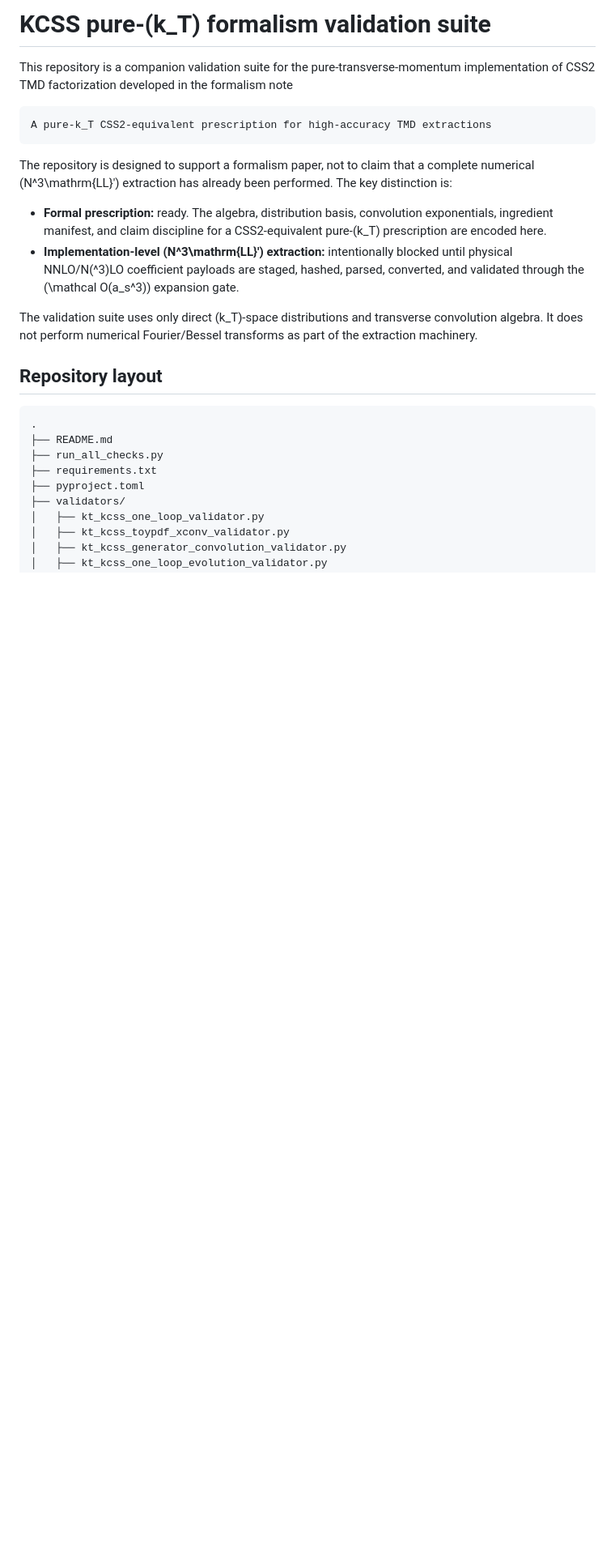
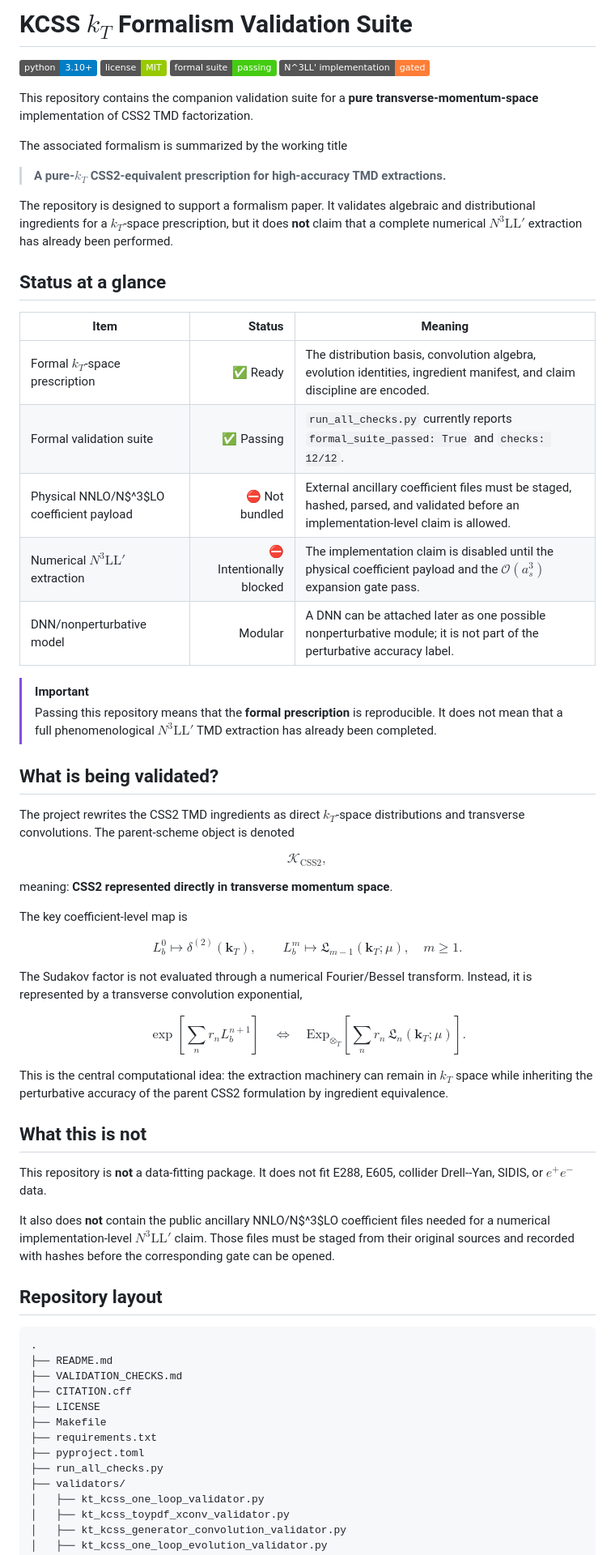
Before and after one commit to uva-spin/k-space, a Markdown page: README.md, the part around one of its changes. Shown at 81% size. Rendered like a GitHub page; badges without logos; blank space fills up the shorter version.

````diff
--- a/README.md
+++ b/README.md
@@ -1,26 +1,78 @@
-# KCSS pure-\(k_T\) formalism validation suite
+# KCSS $k_T$ Formalism Validation Suite
 
-This repository is a companion validation suite for the pure-transverse-momentum implementation of CSS2 TMD factorization developed in the formalism note
+[![Python](https://img.shields.io/badge/python-3.10%2B-blue)](https://www.python.org/)
+[![License: MIT](https://img.shields.io/badge/license-MIT-green.svg)](LICENSE)
+[![Formal suite](https://img.shields.io/badge/formal%20suite-passing-brightgreen)](#quick-start)
+[![N3LL-prime implementation](https://img.shields.io/badge/N%5E3LL%27%20implementation-gated-orange)](#claim-discipline)
 
-```text
-A pure-k_T CSS2-equivalent prescription for high-accuracy TMD extractions
-```
+This repository contains the companion validation suite for a **pure transverse-momentum-space** implementation of CSS2 TMD factorization.
 
-The repository is designed to support a formalism paper, not to claim that a complete numerical \(N^3\mathrm{LL}'\) extraction has already been performed.  The key distinction is:
+The associated formalism is summarized by the working title
 
-- **Formal prescription:** ready.  The algebra, distribution basis, convolution exponentials, ingredient manifest, and claim discipline for a CSS2-equivalent pure-\(k_T\) prescription are encoded here.
-- **Implementation-level \(N^3\mathrm{LL}'\) extraction:** intentionally blocked until physical NNLO/N\(^3\)LO coefficient payloads are staged, hashed, parsed, converted, and validated through the \(\mathcal O(a_s^3)\) expansion gate.
+> **A pure-$k_T$ CSS2-equivalent prescription for high-accuracy TMD extractions.**
 
-The validation suite uses only direct \(k_T\)-space distributions and transverse convolution algebra.  It does not perform numerical Fourier/Bessel transforms as part of the extraction machinery.
+The repository is designed to support a formalism paper. It validates algebraic and distributional ingredients for a $k_T$-space prescription, but it does **not** claim that a complete numerical $N^3\mathrm{LL}'$ extraction has already been performed.
+
+## Status at a glance
+
+| Item | Status | Meaning |
+|---|---:|---|
+| Formal $k_T$-space prescription | ✅ Ready | The distribution basis, convolution algebra, evolution identities, ingredient manifest, and claim discipline are encoded. |
+| Formal validation suite | ✅ Passing | `run_all_checks.py` currently reports `formal_suite_passed: True` and `checks: 12/12`. |
+| Physical NNLO/N$^3$LO coefficient payload | ⛔ Not bundled | External ancillary coefficient files must be staged, hashed, parsed, and validated before an implementation-level claim is allowed. |
+| Numerical $N^3\mathrm{LL}'$ extraction | ⛔ Intentionally blocked | The implementation claim is disabled until the physical coefficient payload and the $\mathcal O(a_s^3)$ expansion gate pass. |
+| DNN/nonperturbative model | Modular | A DNN can be attached later as one possible nonperturbative module; it is not part of the perturbative accuracy label. |
+
+> [!IMPORTANT]
+> Passing this repository means that the **formal prescription** is reproducible. It does not mean that a full phenomenological $N^3\mathrm{LL}'$ TMD extraction has already been completed.
+
+## What is being validated?
+
+The project rewrites the CSS2 TMD ingredients as direct $k_T$-space distributions and transverse convolutions. The parent-scheme object is denoted
+
+$$
+\mathcal K_{\mathrm{CSS2}},
+$$
+
+meaning: **CSS2 represented directly in transverse momentum space**.
+
+The key coefficient-level map is
+
+$$
+L_b^0 \mapsto \delta^{(2)}(\boldsymbol k_T),
+\qquad
+L_b^m \mapsto \mathfrak L_{m-1}(\boldsymbol k_T;\mu),
+\quad m \ge 1.
+$$
+
+The Sudakov factor is not evaluated through a numerical Fourier/Bessel transform. Instead, it is represented by a transverse convolution exponential,
+
+$$
+\exp\!\left[\sum_n r_n L_b^{n+1}\right]
+\quad \Longleftrightarrow \quad
+\mathrm{Exp}_{\otimes_T}\!\left[\sum_n r_n\,\mathfrak L_n(\boldsymbol k_T;\mu)\right].
+$$
+
+This is the central computational idea: the extraction machinery can remain in $k_T$ space while inheriting the perturbative accuracy of the parent CSS2 formulation by ingredient equivalence.
+
+## What this is not
+
+This repository is **not** a data-fitting package. It does not fit E288, E605, collider Drell--Yan, SIDIS, or $e^+e^-$ data.
+
+It also does **not** contain the public ancillary NNLO/N$^3$LO coefficient files needed for a numerical implementation-level $N^3\mathrm{LL}'$ claim. Those files must be staged from their original sources and recorded with hashes before the corresponding gate can be opened.
 
 ## Repository layout
 
 ```text
 .
 ├── README.md
-├── run_all_checks.py
+├── VALIDATION_CHECKS.md
+├── CITATION.cff
+├── LICENSE
+├── Makefile
 ├── requirements.txt
 ├── pyproject.toml
+├── run_all_checks.py
 ├── validators/
 │   ├── kt_kcss_one_loop_validator.py
 │   ├── kt_kcss_toypdf_xconv_validator.py
````
Also changed, not shown: other parts of README.md (+101 -42 lines).
